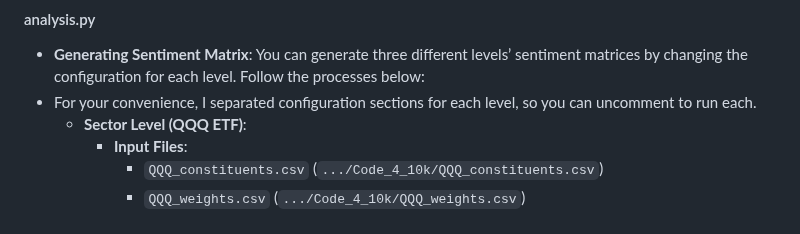
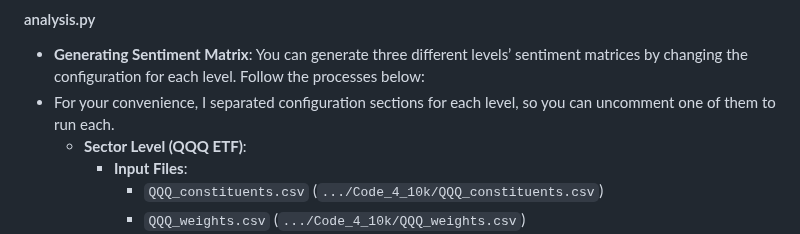
Before and after one commit to 007seann/Generation-of-Supervised-Sentiment-Metrics-for-Return-and-Volatility-Prediction-from-10-K-Filings, a Markdown page: README.md, the part around the change. Drawn GitHub-style.

```diff
--- a/README.md
+++ b/README.md
@@ -62,7 +62,7 @@ If you need more detail information, please contact me (sean.sanggyu@gmail.com).
 #### analysis.py
 
 - **Generating Sentiment Matrix**: You can generate three different levels’ sentiment matrices by changing the configuration for each level. Follow the processes below:
-- For your convenience, I separated configuration sections for each level, so you can uncomment to run each.
+- For your convenience, I separated configuration sections for each level, so you can uncomment one of them to run each.
   - **Sector Level (QQQ ETF)**:
     - **Input Files**:
       - `QQQ_constituents.csv` (`.../Code_4_10k/QQQ_constituents.csv`)
```
